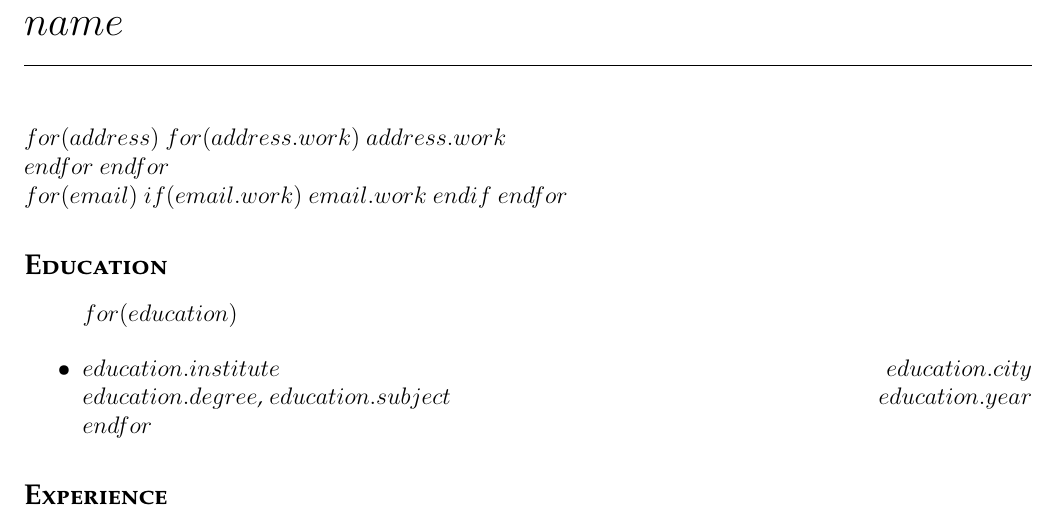
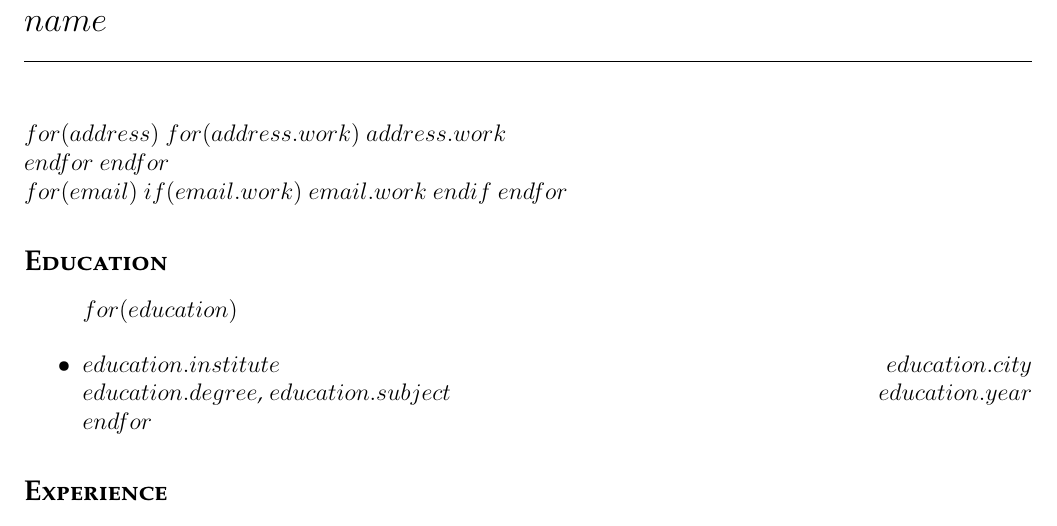
Before and after one commit to yuanz271/curriculum-vitae, a LaTeX document (templates/academic.tex): part of page 1 of 2, cut so that both start at the same text. Compiled offline with pdfLaTeX.

Commit message:
decrease name size

```diff
--- a/templates/academic.tex
+++ b/templates/academic.tex
@@ -55,7 +55,7 @@
 % and the actual content starts here
 \begin{document}
 
-{\noindent\LARGE\textbf{$name$}}\\
+{\noindent\Large\textbf{$name$}}\\
 \hrule
 
 %\subsection*{\textsc{Contact}}
```
Also changed, not shown: templates/casual.tex (+1 -1 lines).
